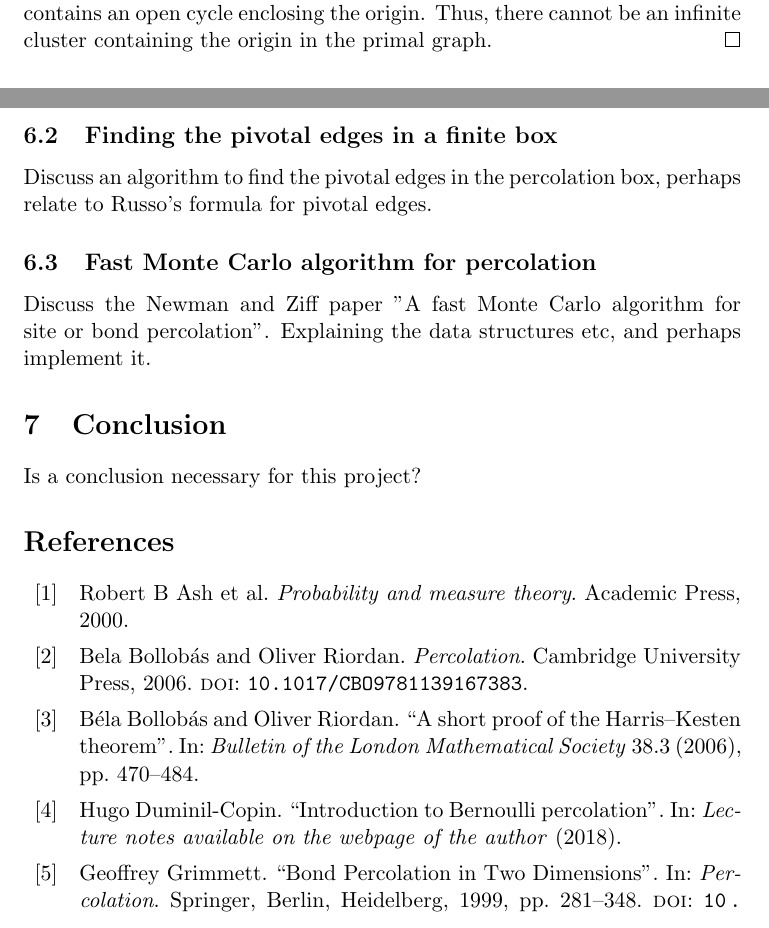
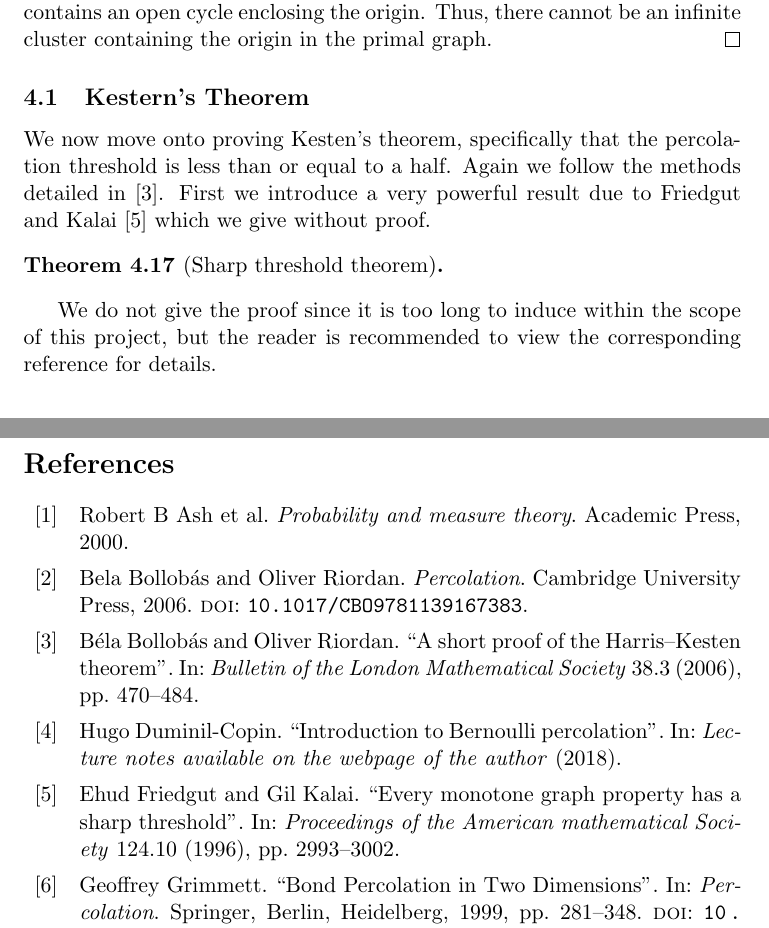
Before and after one commit to JonathanMarriott/percolation-project, a LaTeX document (percolation.tex, which reads percolation.bib): two parts of pages 19 and 27 of 30 before the commit and two parts of pages 20 and 27 of 29 after it, joined at a grey line, cut so that both start at the same text. Compiled offline with pdfLaTeX.

Commit message:
Starting Kestern proof write up

```diff
--- a/percolation.bib
+++ b/percolation.bib
@@ -104,3 +104,12 @@
   publisher={Springer, Berlin, Heidelberg}
 
 }
+@article{friedgut1996every,
+  title={Every monotone graph property has a sharp threshold},
+  author={Friedgut, Ehud and Kalai, Gil},
+  journal={Proceedings of the American mathematical Society},
+  volume={124},
+  number={10},
+  pages={2993--3002},
+  year={1996}
+}
--- a/percolation.tex
+++ b/percolation.tex
@@ -722,5 +723,14 @@ We are now in a position to prove Harris' theorem.
 	Take the first $E_k$ which occurs, then the annulus $A_k$ in the dual graph contains an open cycle enclosing the origin. Thus, there cannot be an infinite cluster containing the origin in the primal graph.
 \end{proof}
 
+\subsection{Kestern's Theorem}
+We now move onto proving Kesten's theorem, specifically that the percolation threshold is less than or equal to a half. Again we follow the methods detailed in \cite{bollobas2006short}. First we introduce a very powerful result due to Friedgut and
+Kalai \cite{friedgut1996every} which we give without proof.
+
+\begin{theorem}[Sharp threshold theorem]
+
+\end{theorem}
+
+We do not give the proof since it is too long to induce within the scope of this project, but the reader is recommended to view the corresponding reference for details.
 
 
@@ -861,13 +871,13 @@ This verifies the method we have used as giving a good approximation for the per
 	\label{fig:thresholdplot2}
 \end{figure}
 \end{landscape}
-\subsection{Finding the pivotal edges in a finite box}
-Discuss an algorithm to find the pivotal edges in the percolation box, perhaps relate to Russo's formula for pivotal edges.
-\subsection{Fast Monte Carlo algorithm for percolation}
-Discuss the Newman and Ziff paper "A fast Monte Carlo algorithm for site or bond percolation". Explaining the data structures etc, and perhaps implement it.
+% \subsection{Finding the pivotal edges in a finite box}
+% Discuss an algorithm to find the pivotal edges in the percolation box, perhaps relate to Russo's formula for pivotal edges.
+% \subsection{Fast Monte Carlo algorithm for percolation}
+% Discuss the Newman and Ziff paper "A fast Monte Carlo algorithm for site or bond percolation". Explaining the data structures etc, and perhaps implement it.
 
-\section{Conclusion}
-Is a conclusion necessary for this project?
+% \section{Conclusion}
+% Is a conclusion necessary for this project?
 
 
 \printbibliography
```
Also changed, not shown: percolation.pdf, percolation.tex (5 more changed lines).
